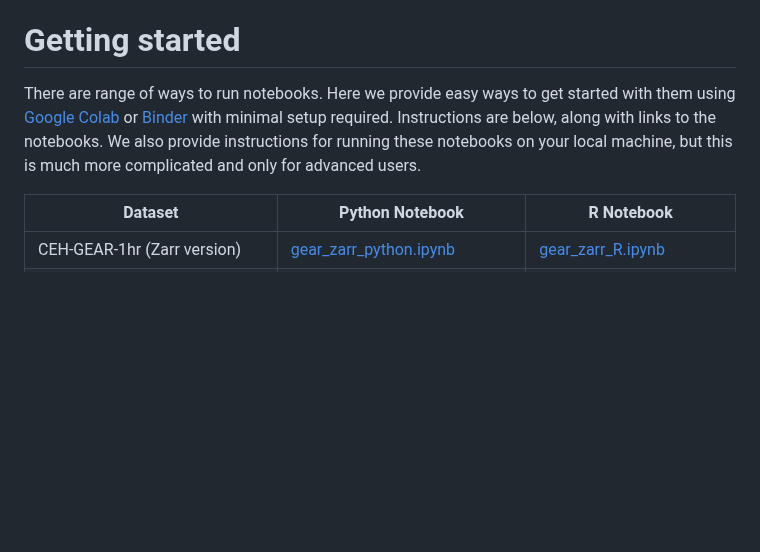
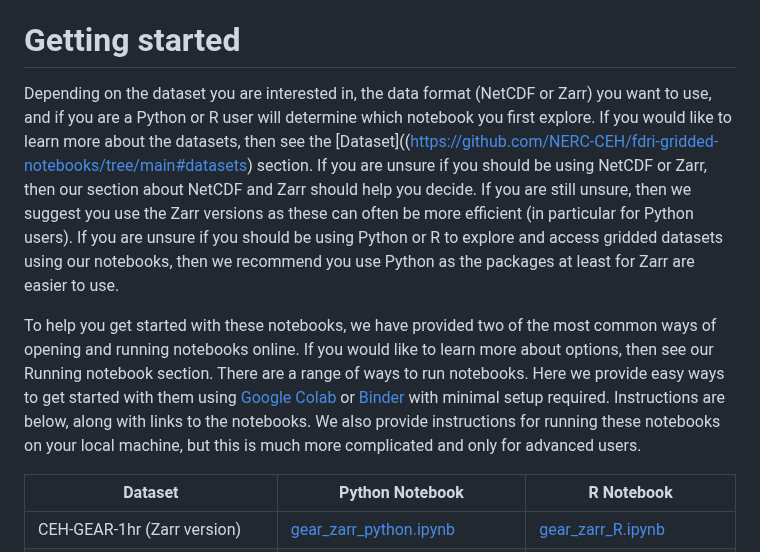
Before and after one commit to NERC-CEH/fdri-gridded-notebooks, a Markdown page: README.md, the part around one of its changes. Rendered like a GitHub page; blank space fills up the shorter version.

```diff
--- a/README.md
+++ b/README.md
@@ -10,7 +10,9 @@ As part of the UK Government funded [Floods and Droughts Research Infrastructure
 We aim to respond to the needs of users. At the moment we are providing notebooks for [CEH-GEAR-1hr](https://catalogue.ceh.ac.uk/documents/fc9423d6-3d54-467f-bb2b-fc7357a3941f), [HadUK-Grid](https://dx.doi.org/10.5285/f02cc6ddd92f45b18b9ab6ab544df7d9) Rainfall (both gridded rainfall datasets), and [Hydro-PE](https://doi.org/10.5285/2aa2c8ab-9e32-4b3b-9636-503912305aca) (a gridded potential evaporation product derived from observations). We welcome feedback.
 
 # Getting started
-There are range of ways to run notebooks. Here we provide easy ways to get started with them using [Google Colab](https://developers.google.com/colab) or [Binder](https://mybinder.org/) with minimal setup required. Instructions are below, along with links to the notebooks. We also provide instructions for running these notebooks on your local machine, but this is much more complicated and only for advanced users.
+Depending on the dataset you are interested in, the data format (NetCDF or Zarr) you want to use, and if you are a Python or R user will determine which notebook you first explore. If you would like to learn more about the datasets, then see the [Dataset]((https://github.com/NERC-CEH/fdri-gridded-notebooks/tree/main#datasets) section. If you are unsure if you should be using NetCDF or Zarr, then our section about NetCDF and Zarr should help you decide. If you are still unsure, then we suggest you use the Zarr versions as these can often be more efficient (in particular for Python users). If you are unsure if you should be using Python or R to explore and access gridded datasets using our notebooks, then we recommend you use Python as the packages at least for Zarr are easier to use.
+
+To help you get started with these notebooks, we have provided two of the most common ways of opening and running notebooks online. If you would like to learn more about options, then see our Running notebook section. There are a range of ways to run notebooks. Here we provide easy ways to get started with them using [Google Colab](https://developers.google.com/colab) or [Binder](https://mybinder.org/) with minimal setup required. Instructions are below, along with links to the notebooks. We also provide instructions for running these notebooks on your local machine, but this is much more complicated and only for advanced users.
 
 | Dataset | Python Notebook | R Notebook |
 | ------- | --------------- | ---------- |
```
Also changed, not shown: other parts of README.md (+13 -3 lines).
